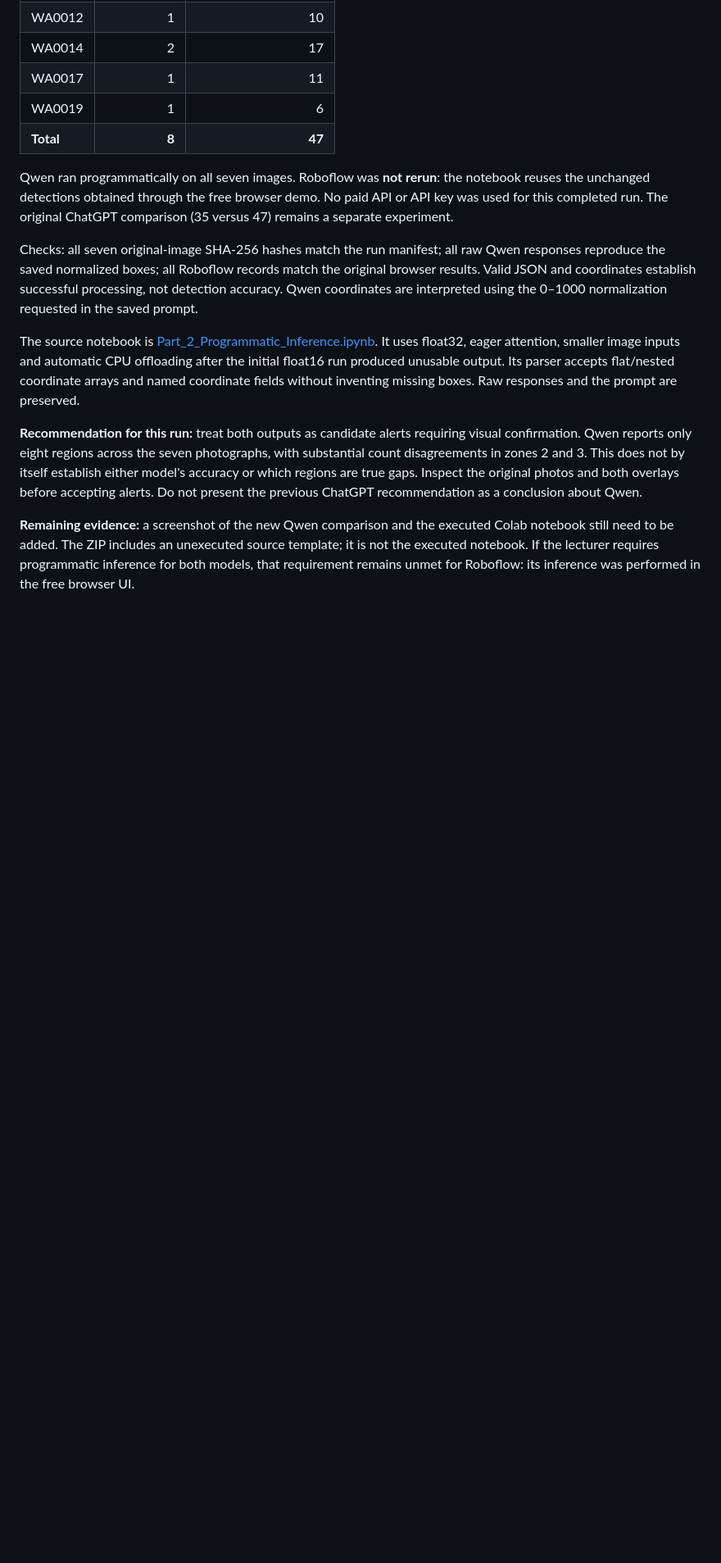
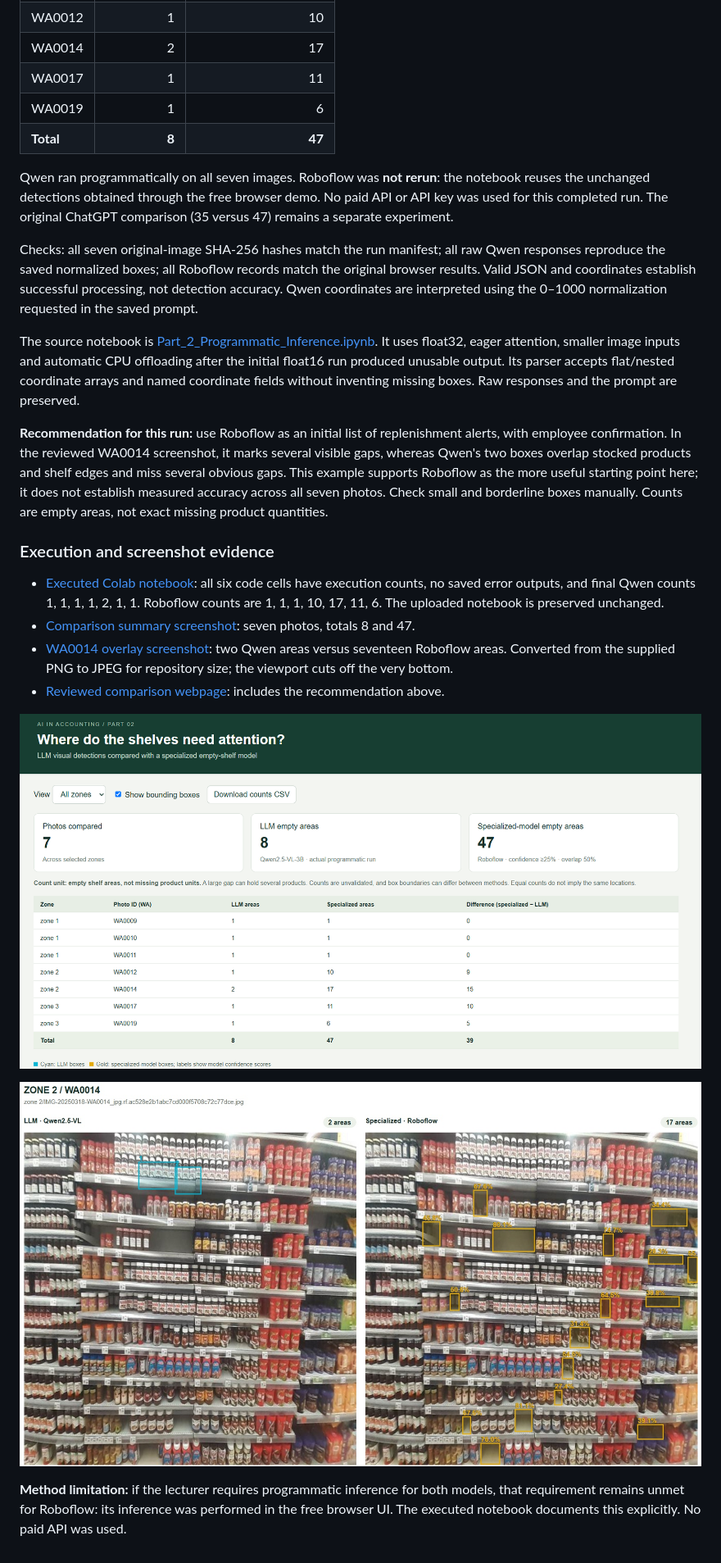
Before and after one commit to MVEST22/-ai-accounting-ml-assignment., a Markdown page: Part 2 - shelves/README.md, the part around the change. Shown at 82% size. GitHub-like rendering; pictures changed too: Part 2 - shelves/results/qwen_colab/comparison_WA0014.jpg (added), Part 2 - shelves/results/qwen_colab/comparison_summary.png (added); blank space fills up the shorter version.

Commit message:
Add executed notebook, comparison screenshots and reviewed recommendation

```diff
--- a/Part 2 - shelves/README.md
+++ b/Part 2 - shelves/README.md
@@ -88,6 +88,17 @@ Checks: all seven original-image SHA-256 hashes match the run manifest; all raw
 
 The source notebook is [Part_2_Programmatic_Inference.ipynb](Part_2_Programmatic_Inference.ipynb). It uses float32, eager attention, smaller image inputs and automatic CPU offloading after the initial float16 run produced unusable output. Its parser accepts flat/nested coordinate arrays and named coordinate fields without inventing missing boxes. Raw responses and the prompt are preserved.
 
-**Recommendation for this run:** treat both outputs as candidate alerts requiring visual confirmation. Qwen reports only eight regions across the seven photographs, with substantial count disagreements in zones 2 and 3. This does not by itself establish either model's accuracy or which regions are true gaps. Inspect the original photos and both overlays before accepting alerts. Do not present the previous ChatGPT recommendation as a conclusion about Qwen.
+**Recommendation for this run:** use Roboflow as an initial list of replenishment alerts, with employee confirmation. In the reviewed WA0014 screenshot, it marks several visible gaps, whereas Qwen's two boxes overlap stocked products and shelf edges and miss several obvious gaps. This example supports Roboflow as the more useful starting point here; it does not establish measured accuracy across all seven photos. Check small and borderline boxes manually. Counts are empty areas, not exact missing product quantities.
 
-**Remaining evidence:** a screenshot of the new Qwen comparison and the executed Colab notebook still need to be added. The ZIP includes an unexecuted source template; it is not the executed notebook. If the lecturer requires programmatic inference for both models, that requirement remains unmet for Roboflow: its inference was performed in the free browser UI.
+### Execution and screenshot evidence
+
+- [Executed Colab notebook](results/qwen_colab/executed_inference.ipynb): all six code cells have execution counts, no saved error outputs, and final Qwen counts 1, 1, 1, 1, 2, 1, 1. Roboflow counts are 1, 1, 1, 10, 17, 11, 6. The uploaded notebook is preserved unchanged.
+- [Comparison summary screenshot](results/qwen_colab/comparison_summary.png): seven photos, totals 8 and 47.
+- [WA0014 overlay screenshot](results/qwen_colab/comparison_WA0014.jpg): two Qwen areas versus seventeen Roboflow areas. Converted from the supplied PNG to JPEG for repository size; the viewport cuts off the very bottom.
+- [Reviewed comparison webpage](results/qwen_colab/comparison_programmatic.html): includes the recommendation above.
+
+![Qwen comparison summary](results/qwen_colab/comparison_summary.png)
+
+![WA0014 comparison](results/qwen_colab/comparison_WA0014.jpg)
+
+**Method limitation:** if the lecturer requires programmatic inference for both models, that requirement remains unmet for Roboflow: its inference was performed in the free browser UI. The executed notebook documents this explicitly. No paid API was used.
```
Also changed, not shown: 3 other files.
